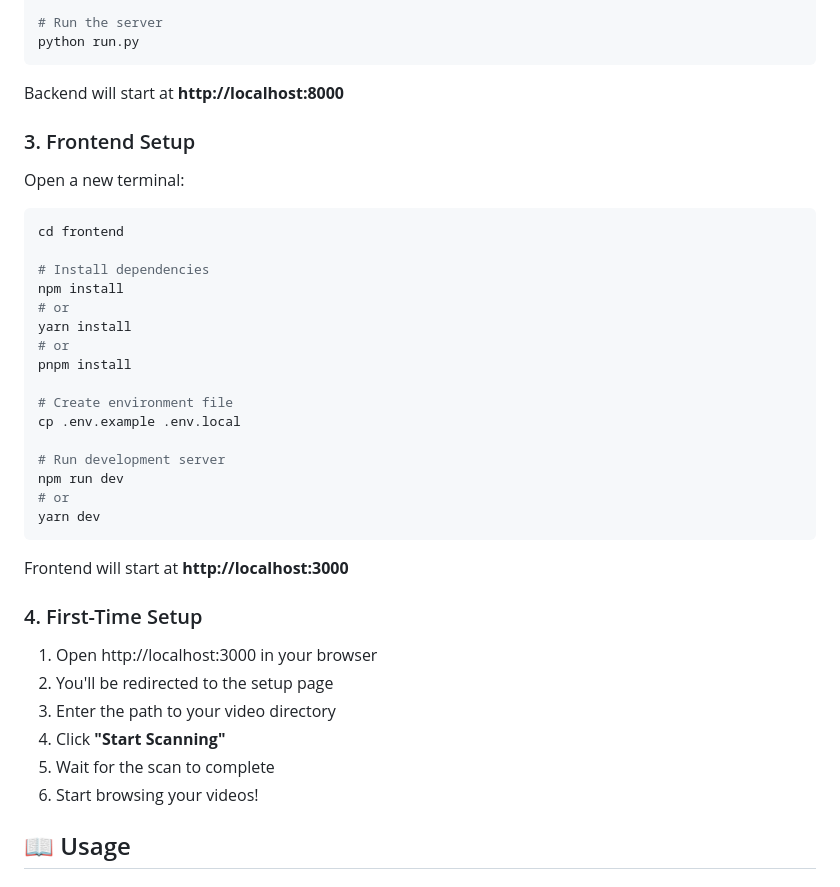
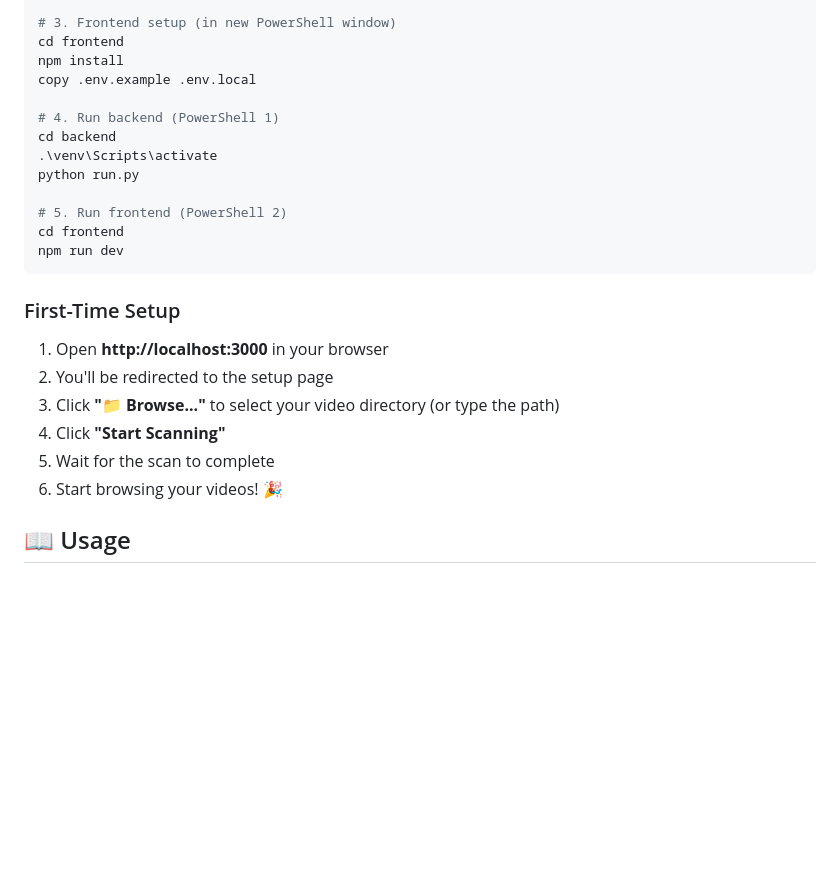
Before and after one commit to joaoh82/pacingjosh-video-manager, a Markdown page: README.md, the part around one of its changes. GitHub-like rendering; blank space fills up the shorter version.

````diff
--- a/README.md
+++ b/README.md
@@ -80,44 +147,28 @@ source venv/bin/activate  # On Windows: venv\Scripts\activate
 pip install -r requirements.txt
 
-# Run the server
+# 3. Frontend setup (in new PowerShell window)
+cd frontend
+npm install
+copy .env.example .env.local
+
+# 4. Run backend (PowerShell 1)
+cd backend
+.\venv\Scripts\activate
 python run.py
+
+# 5. Run frontend (PowerShell 2)
+cd frontend
+npm run dev
 ```
 
-Backend will start at **http://localhost:8000**
+### First-Time Setup
 
-### 3. Frontend Setup
-
-Open a new terminal:
-
-```bash
-cd frontend
-
-# Install dependencies
-npm install
-# or
-yarn install
-# or
-pnpm install
-
-# Create environment file
-cp .env.example .env.local
-
-# Run development server
-npm run dev
-# or
-yarn dev
-```
-
-Frontend will start at **http://localhost:3000**
-
-### 4. First-Time Setup
-
-1. Open http://localhost:3000 in your browser
+1. Open **http://localhost:3000** in your browser
 2. You'll be redirected to the setup page
-3. Enter the path to your video directory
+3. Click **"📁 Browse..."** to select your video directory (or type the path)
 4. Click **"Start Scanning"**
 5. Wait for the scan to complete
-6. Start browsing your videos!
+6. Start browsing your videos! 🎉
 
 ## 📖 Usage
 
````
Also changed, not shown: other parts of README.md (+142 -43 lines), images/README.md (added, +26 -0 lines).
